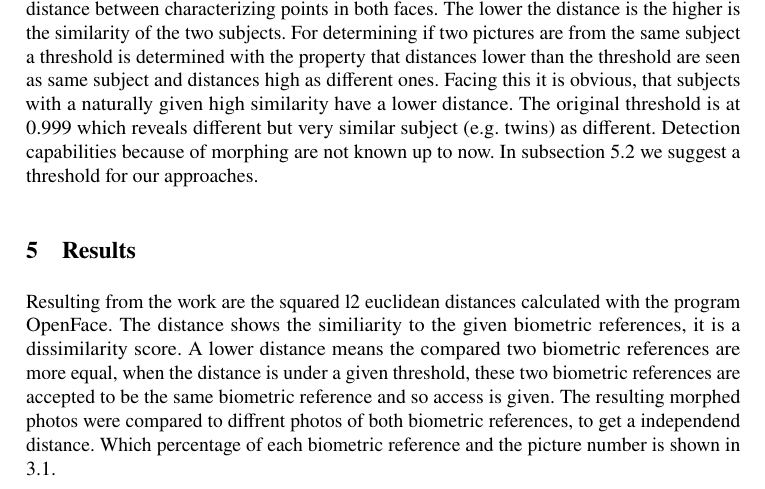
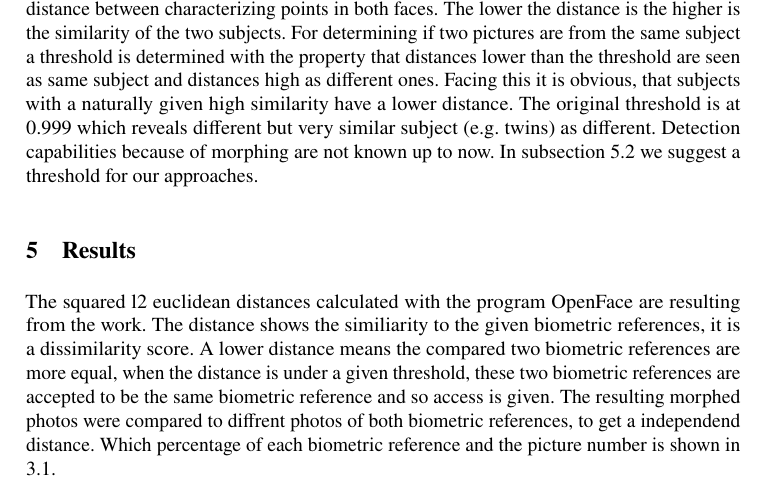
Before and after one commit to jannispriesnitz/Biometric_Systems_term_paper, a LaTeX document (Term_Paper/main.tex, which reads Term_Paper/Results.tex): part of page 7 of 17, cut so that both start at the same text. Compiled offline with pdfLaTeX; a LaTeX package or settings file that is missing is left out.

Commit message:
Update Results.tex

```diff
--- a/Term_Paper/Results.tex
+++ b/Term_Paper/Results.tex
@@ -1,7 +1,7 @@
 % !TeX root = main.tex
 \section{Results}
 \label{Results}
-Resulting from the work are the squared l2 euclidean distances calculated with the program OpenFace. The distance shows the similiarity to the given biometric references, it is a dissimilarity score. A lower distance means the compared two biometric references are more equal, when the distance is under a given threshold, these two biometric references are accepted to be the same biometric reference and so access is given. The resulting morphed photos were compared to diffrent photos of both biometric references, to get a independend distance. Which percentage of each biometric reference and the picture number is shown in \ref{percentageMorph}.
+The squared l2 euclidean distances calculated with the program OpenFace are resulting from the work. The distance shows the similiarity to the given biometric references, it is a dissimilarity score. A lower distance means the compared two biometric references are more equal, when the distance is under a given threshold, these two biometric references are accepted to be the same biometric reference and so access is given. The resulting morphed photos were compared to diffrent photos of both biometric references, to get a independend distance. Which percentage of each biometric reference and the picture number is shown in \ref{percentageMorph}.
 \subsection{Distances}
 
 \subsubsection{Subset of 5 automatic generated morph sets}\label{sec:subset5}
```
